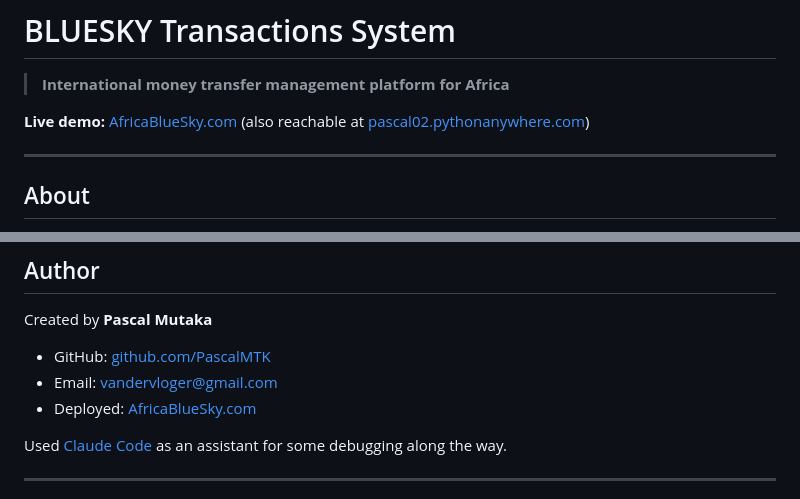
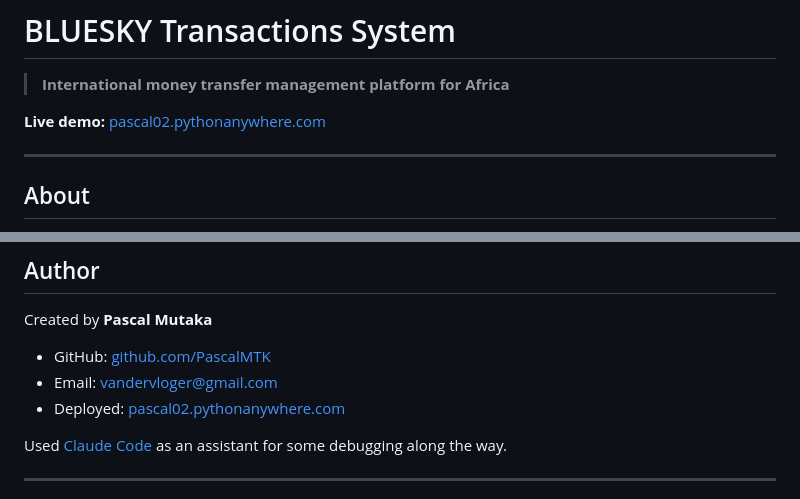
Before and after one commit to PascalMTK/BlueSky-Transaction-System, a Markdown page: README.md, 2 parts joined by grey strips. Rendered like a GitHub page.

Commit message:
Revert live demo link to pascal02.pythonanywhere.com

```diff
--- a/README.md
+++ b/README.md
@@ -2,7 +2,7 @@
 
 > **International money transfer management platform for Africa**
 
-**Live demo:** [AfricaBlueSky.com](https://AfricaBlueSky.com) (also reachable at [pascal02.pythonanywhere.com](https://pascal02.pythonanywhere.com))
+**Live demo:** [pascal02.pythonanywhere.com](https://pascal02.pythonanywhere.com)
 
 ---
 
@@ -18,7 +18,7 @@ Created by **Pascal Mutaka**
 
 - GitHub: [github.com/PascalMTK](https://github.com/PascalMTK)
 - Email: vandervloger@gmail.com
-- Deployed: [AfricaBlueSky.com](https://AfricaBlueSky.com)
+- Deployed: [pascal02.pythonanywhere.com](https://pascal02.pythonanywhere.com)
 
 Used [Claude Code](https://claude.com/claude-code) as an assistant for some debugging along the way.
 
```
